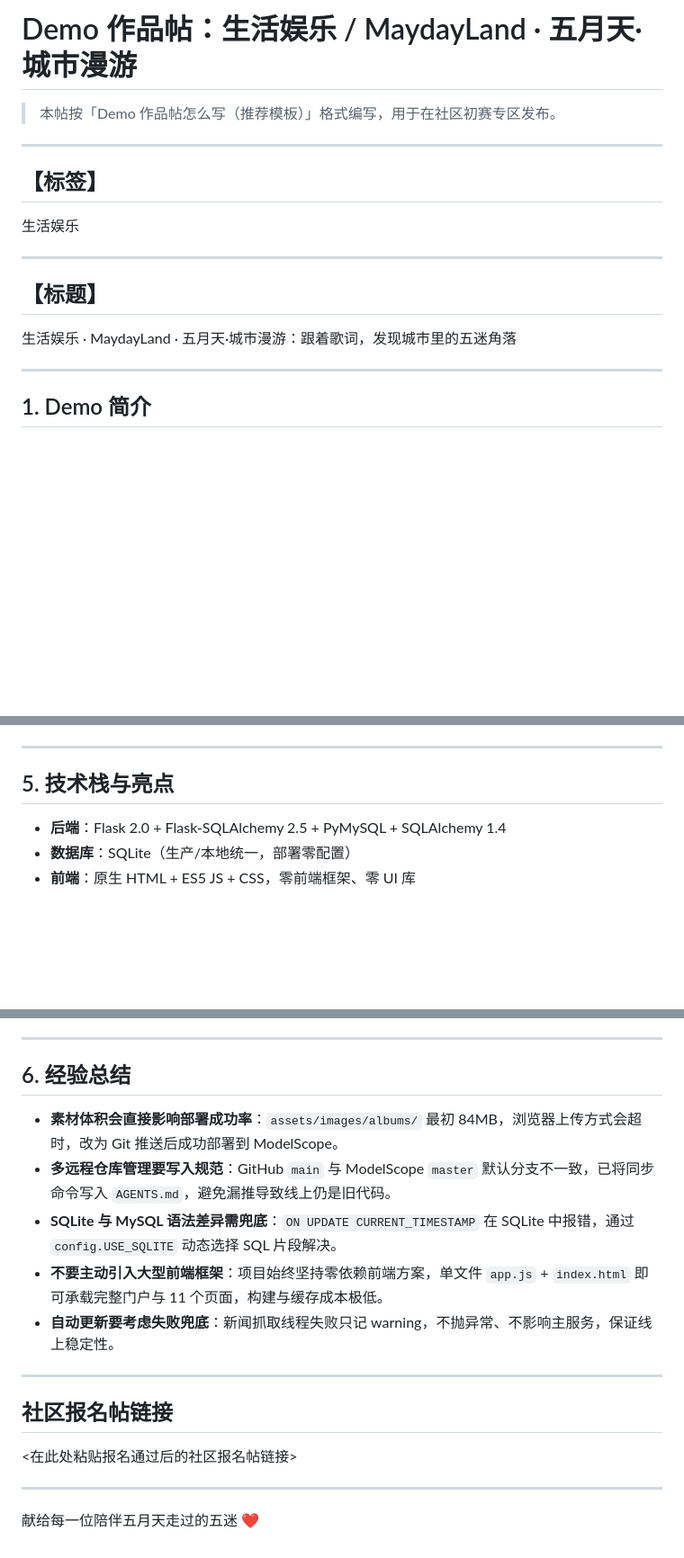
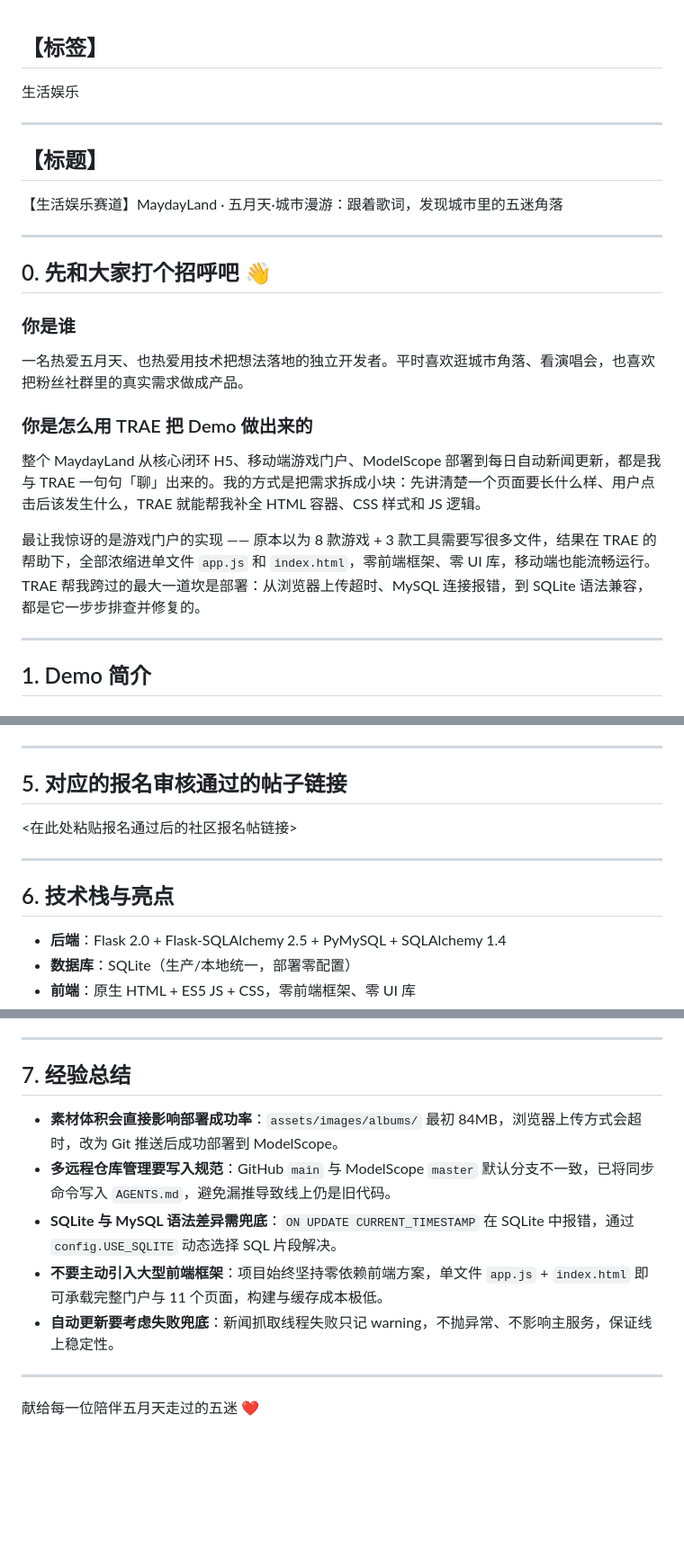
Before and after one commit to xiaoyesoso/MaydayLand, a Markdown page: Demo 作品帖.md, 3 parts joined by grey strips. Shown at 90% size. GitHub-like rendering; blank space fills up the shorter version.

Commit message:
docs(Demo 作品帖): 按最新推荐模板更新
- 标题改为【生活娱乐赛道】+ Demo 名称
- 新增 0. 先和大家打个招呼吧（你是谁 / 怎么用 TRAE 做出来）
- 报名帖链接位置调整为第 5 部分

```diff
--- a/Demo 作品帖.md
+++ b/Demo 作品帖.md
@@ -1,9 +1,3 @@
-# Demo 作品帖：生活娱乐 / MaydayLand · 五月天·城市漫游
-
-> 本帖按「Demo 作品帖怎么写（推荐模板）」格式编写，用于在社区初赛专区发布。
-
----
-
 ## 【标签】
 
 生活娱乐
@@ -12,7 +6,21 @@
 
 ## 【标题】
 
-生活娱乐 · MaydayLand · 五月天·城市漫游：跟着歌词，发现城市里的五迷角落
+【生活娱乐赛道】MaydayLand · 五月天·城市漫游：跟着歌词，发现城市里的五迷角落
+
+---
+
+## 0. 先和大家打个招呼吧 👋
+
+### 你是谁
+
+一名热爱五月天、也热爱用技术把想法落地的独立开发者。平时喜欢逛城市角落、看演唱会，也喜欢把粉丝社群里的真实需求做成产品。
+
+### 你是怎么用 TRAE 把 Demo 做出来的
+
+整个 MaydayLand 从核心闭环 H5、移动端游戏门户、ModelScope 部署到每日自动新闻更新，都是我与 TRAE 一句句「聊」出来的。我的方式是把需求拆成小块：先讲清楚一个页面要长什么样、用户点击后该发生什么，TRAE 就能帮我补全 HTML 容器、CSS 样式和 JS 逻辑。
+
+最让我惊讶的是游戏门户的实现 —— 原本以为 8 款游戏 + 3 款工具需要写很多文件，结果在 TRAE 的帮助下，全部浓缩进单文件 `app.js` 和 `index.html`，零前端框架、零 UI 库，移动端也能流畅运行。TRAE 帮我跨过的最大一道坎是部署：从浏览器上传超时、MySQL 连接报错，到 SQLite 语法兼容，都是它一步步排查并修复的。
 
 ---
 
@@ -123,7 +131,13 @@ https://modelscope.cn/studios/souljoy/MaydayLand
 
 ---
 
-## 5. 技术栈与亮点
+## 5. 对应的报名审核通过的帖子链接
+
+<在此处粘贴报名通过后的社区报名帖链接>
+
+---
+
+## 6. 技术栈与亮点
 
 - **后端**：Flask 2.0 + Flask-SQLAlchemy 2.5 + PyMySQL + SQLAlchemy 1.4
 - **数据库**：SQLite（生产/本地统一，部署零配置）
@@ -139,7 +153,7 @@ https://modelscope.cn/studios/souljoy/MaydayLand
 
 ---
 
-## 6. 经验总结
+## 7. 经验总结
 
 - **素材体积会直接影响部署成功率**：`assets/images/albums/` 最初 84MB，浏览器上传方式会超时，改为 Git 推送后成功部署到 ModelScope。
 - **多远程仓库管理要写入规范**：GitHub `main` 与 ModelScope `master` 默认分支不一致，已将同步命令写入 `AGENTS.md`，避免漏推导致线上仍是旧代码。
@@ -149,10 +163,4 @@ https://modelscope.cn/studios/souljoy/MaydayLand
 
 ---
 
-## 社区报名帖链接
-
-<在此处粘贴报名通过后的社区报名帖链接>
-
----
-
 献给每一位陪伴五月天走过的五迷 ❤
```
